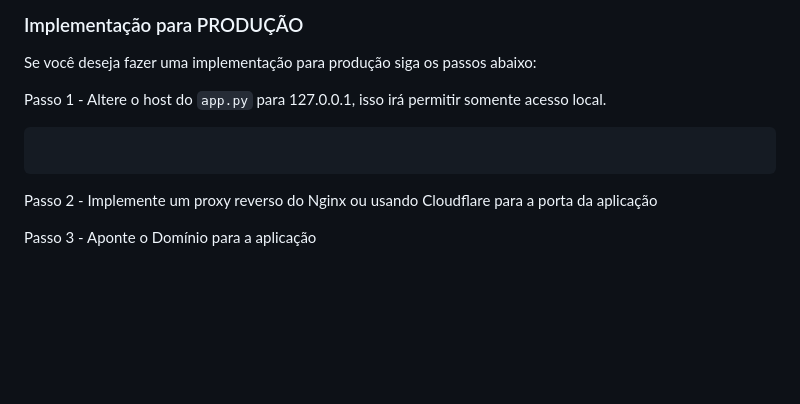
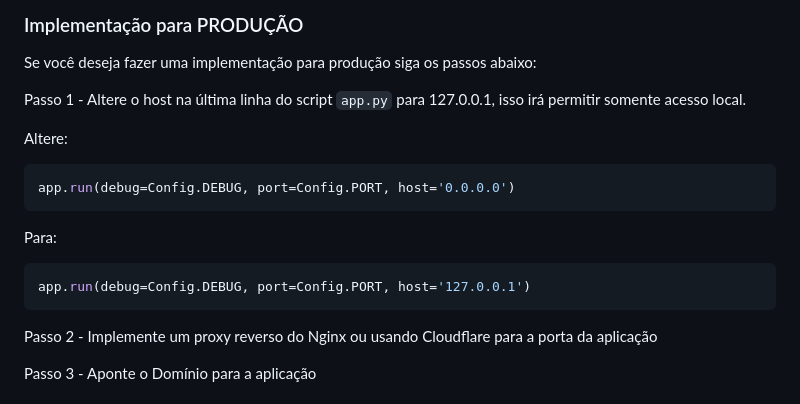
Before and after one commit to jvxis/1st-lnwallet, a Markdown page: README.md, the part around the change. GitHub-like rendering; blank space fills up the shorter version.

````diff
--- a/README.md
+++ b/README.md
@@ -79,9 +79,19 @@ Abra o navegador e acesse `http://127.0.0.1:37421` para usar a aplicação, isso
 
 Se você deseja fazer uma implementação para produção siga os passos abaixo:
 
-Passo 1 - Altere o host do `app.py` para 127.0.0.1, isso irá permitir somente acesso local.
+Passo 1 - Altere o host na última linha do script `app.py` para 127.0.0.1, isso irá permitir somente acesso local.
+
+Altere:
+
 ```bash
+app.run(debug=Config.DEBUG, port=Config.PORT, host='0.0.0.0')
 ```
+
+Para:
+```bash
+app.run(debug=Config.DEBUG, port=Config.PORT, host='127.0.0.1')
+```
+
 Passo 2 - Implemente um proxy reverso do Nginx ou usando Cloudflare para a porta da aplicação
 
 Passo 3 - Aponte o Domínio para a aplicação
````
